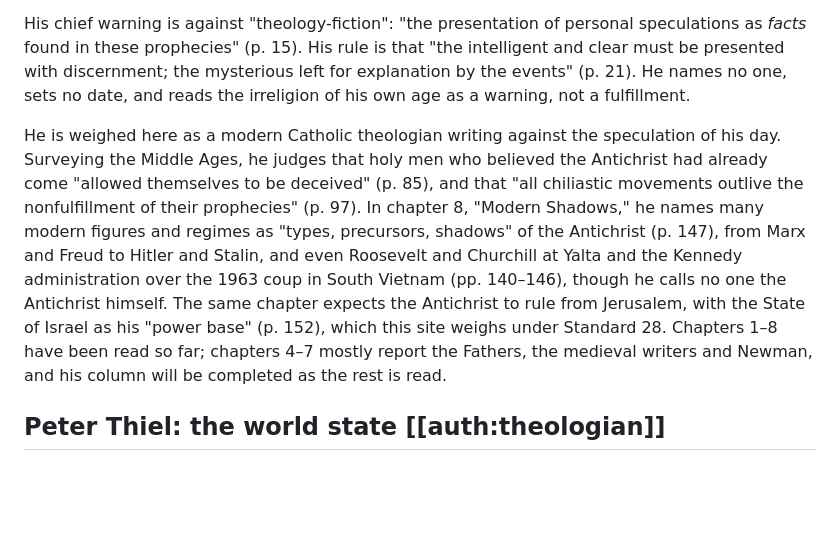
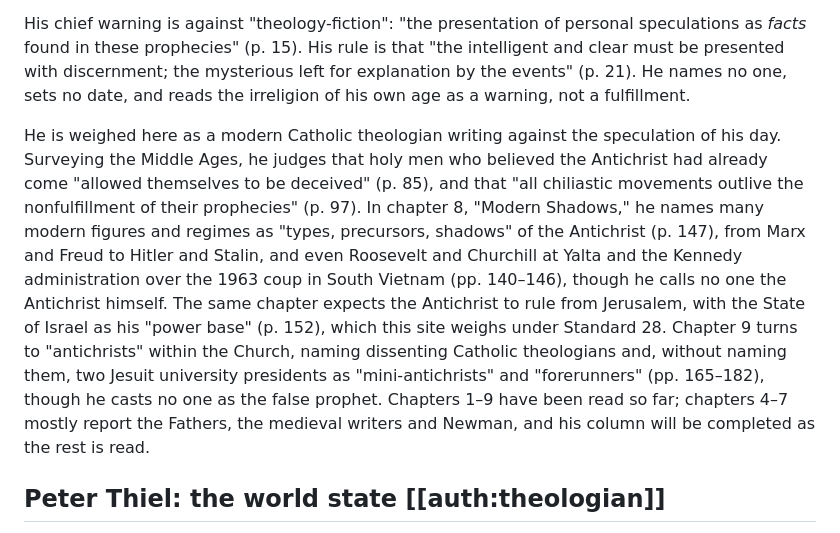
Before and after one commit to johndireen3-blip/apocalypse13, a Markdown page: src/the-proposals.md, the part around the change. GitHub-like rendering; blank space fills up the shorter version.

Commit message:
Miceli: chapter 9 (Antichrists Within) folded into his column
Co-Authored-By: Claude Opus 5.5 <noreply@anthropic.com>
Claude-Session: https://claude.ai/code/session_01RUV5AvzH41ugHwbyErk5Hc

```diff
--- a/src/the-proposals.md
+++ b/src/the-proposals.md
@@ -31,7 +31,7 @@ Fr. Vincent P. Miceli, a Jesuit priest, wrote *The Antichrist* (1981, with the *
 
 His chief warning is against "theology-fiction": "the presentation of personal speculations as *facts* found in these prophecies" (p. 15). His rule is that "the intelligent and clear must be presented with discernment; the mysterious left for explanation by the events" (p. 21). He names no one, sets no date, and reads the irreligion of his own age as a warning, not a fulfillment.
 
-He is weighed here as a modern Catholic theologian writing against the speculation of his day. Surveying the Middle Ages, he judges that holy men who believed the Antichrist had already come "allowed themselves to be deceived" (p. 85), and that "all chiliastic movements outlive the nonfulfillment of their prophecies" (p. 97). In chapter 8, "Modern Shadows," he names many modern figures and regimes as "types, precursors, shadows" of the Antichrist (p. 147), from Marx and Freud to Hitler and Stalin, and even Roosevelt and Churchill at Yalta and the Kennedy administration over the 1963 coup in South Vietnam (pp. 140–146), though he calls no one the Antichrist himself. The same chapter expects the Antichrist to rule from Jerusalem, with the State of Israel as his "power base" (p. 152), which this site weighs under Standard 28. Chapters 1–8 have been read so far; chapters 4–7 mostly report the Fathers, the medieval writers and Newman, and his column will be completed as the rest is read.
+He is weighed here as a modern Catholic theologian writing against the speculation of his day. Surveying the Middle Ages, he judges that holy men who believed the Antichrist had already come "allowed themselves to be deceived" (p. 85), and that "all chiliastic movements outlive the nonfulfillment of their prophecies" (p. 97). In chapter 8, "Modern Shadows," he names many modern figures and regimes as "types, precursors, shadows" of the Antichrist (p. 147), from Marx and Freud to Hitler and Stalin, and even Roosevelt and Churchill at Yalta and the Kennedy administration over the 1963 coup in South Vietnam (pp. 140–146), though he calls no one the Antichrist himself. The same chapter expects the Antichrist to rule from Jerusalem, with the State of Israel as his "power base" (p. 152), which this site weighs under Standard 28. Chapter 9 turns to "antichrists" within the Church, naming dissenting Catholic theologians and, without naming them, two Jesuit university presidents as "mini-antichrists" and "forerunners" (pp. 165–182), though he casts no one as the false prophet. Chapters 1–9 have been read so far; chapters 4–7 mostly report the Fathers, the medieval writers and Newman, and his column will be completed as the rest is read.
 
 </div>
 
```
Also changed, not shown: src/a-counterfeit-lamb.md (+1 -1 lines), src/marks.md (+2 -2 lines).
